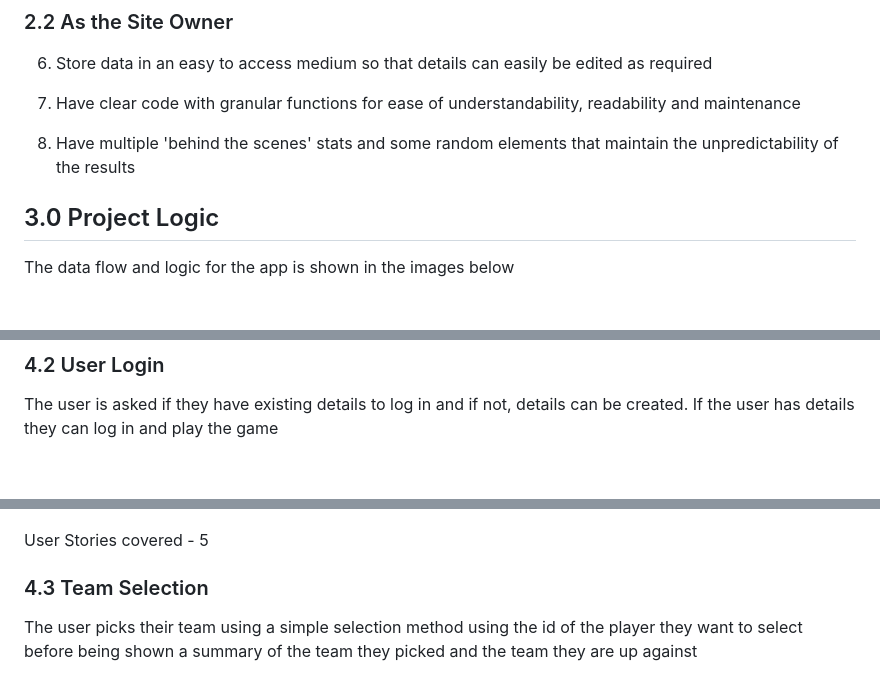
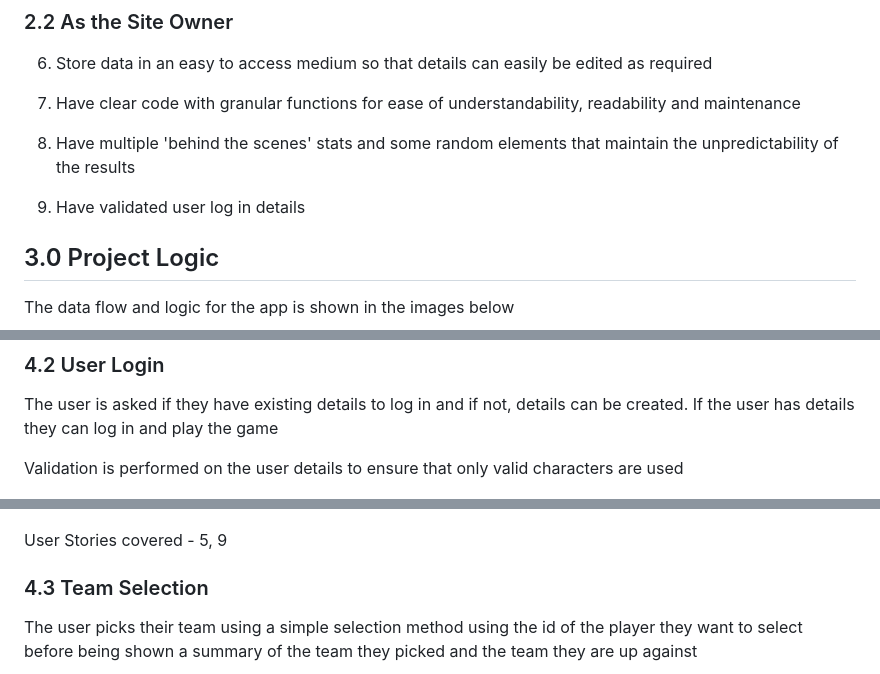
Before and after one commit to Spudos/for_the_win, a Markdown page: README.md, 3 parts joined by grey strips. Rendered like a GitHub page; blank space fills up the shorter version.

Commit message:
updated readme details

```diff
--- a/README.md
+++ b/README.md
@@ -71,6 +71,8 @@ good old days of football gaming.
 
 8. Have multiple 'behind the scenes' stats and some random elements that maintain the unpredictability of the results
 
+9. Have validated user log in details
+
 ## 3.0 Project Logic
 
 The data flow and logic for the app is shown in the images below
@@ -98,9 +100,11 @@ User Stories covered - 1, 2, 5
 
 The user is asked if they have existing details to log in and if not, details can be created.  If the user has details they can log in and play the game
 
+Validation is performed on the user details to ensure that only valid characters are used
+
 ![user Login](/images/user_login.png)
 
-User Stories covered - 5
+User Stories covered - 5, 9
 
 ### 4.3 Team Selection
 
```
Also changed, not shown: other parts of README.md (+3 -0 lines).
